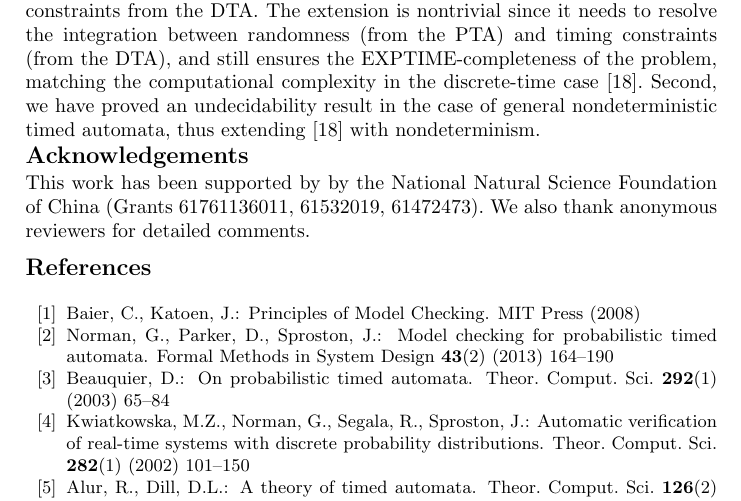
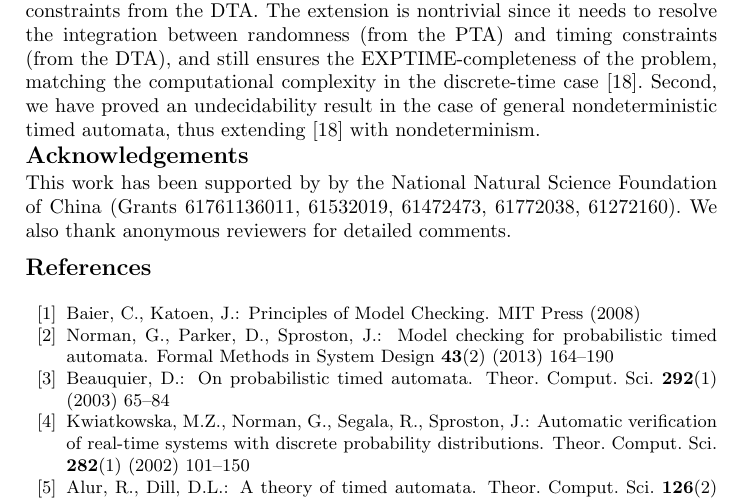
Before and after one commit to liyi-david/epmc-command-ptaxdta, a LaTeX paper (papers/uploads/source/pta-dta.tex, which reads papers/uploads/source/acknowledge.tex): part of page 15 of 16, cut so that both start at the same text. Compiled offline with pdfLaTeX.

Commit message:
update nsf projects

```diff
--- a/papers/uploads/source/acknowledge.tex
+++ b/papers/uploads/source/acknowledge.tex
@@ -3,5 +3,5 @@
 \vspace{-1em}
 
 This work has been supported by by the National Natural Science Foundation of
-China (Grants 61761136011, 61532019, 61472473).
+China (Grants 61761136011, 61532019, 61472473, 61772038, 61272160).
 We also thank anonymous reviewers for detailed comments.
```
